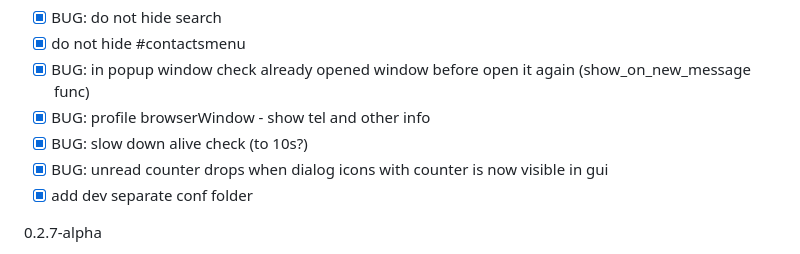
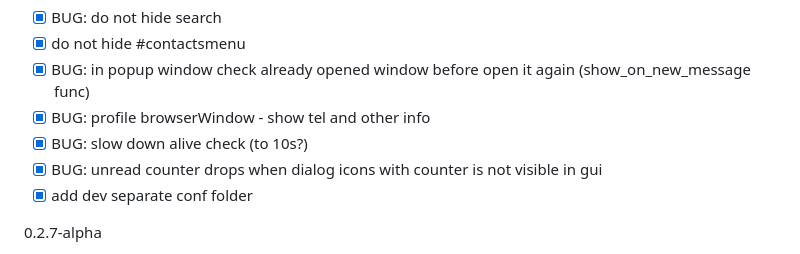
Before and after one commit to drlight17/talk-electron, a Markdown page: CHANGES.md, the part around the change. Rendered like a GitHub page.

```diff
--- a/CHANGES.md
+++ b/CHANGES.md
@@ -5,7 +5,7 @@
 - [x] BUG: in popup window check already opened window before open it again (show_on_new_message func)
 - [x] BUG: profile browserWindow - show tel and other info
 - [x] BUG: slow down alive check (to 10s?)
-- [x] BUG: unread counter drops when dialog icons with counter is now visible in gui
+- [x] BUG: unread counter drops when dialog icons with counter is not visible in gui
 - [x] add dev separate conf folder
 
 0.2.7-alpha
```
